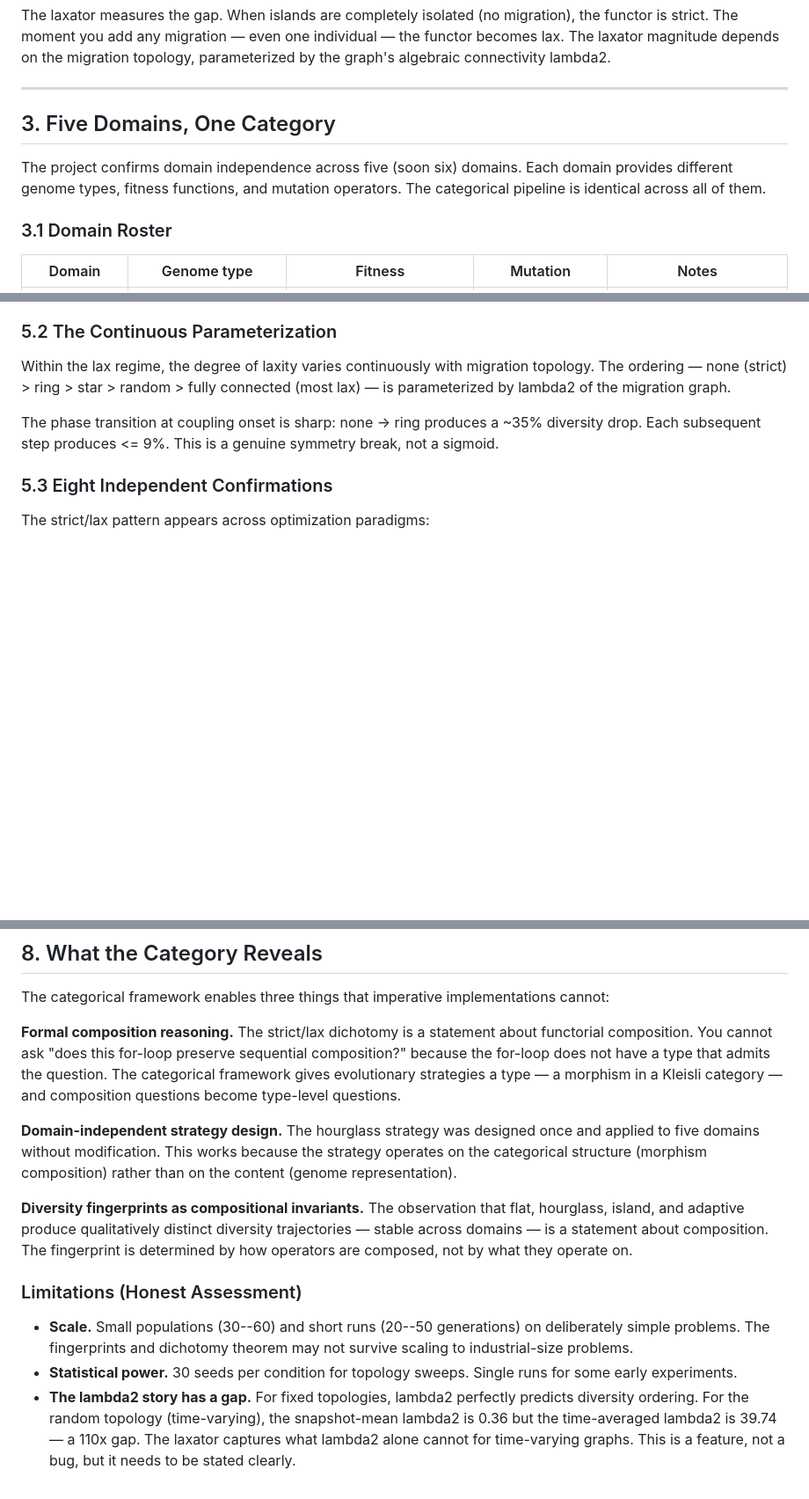
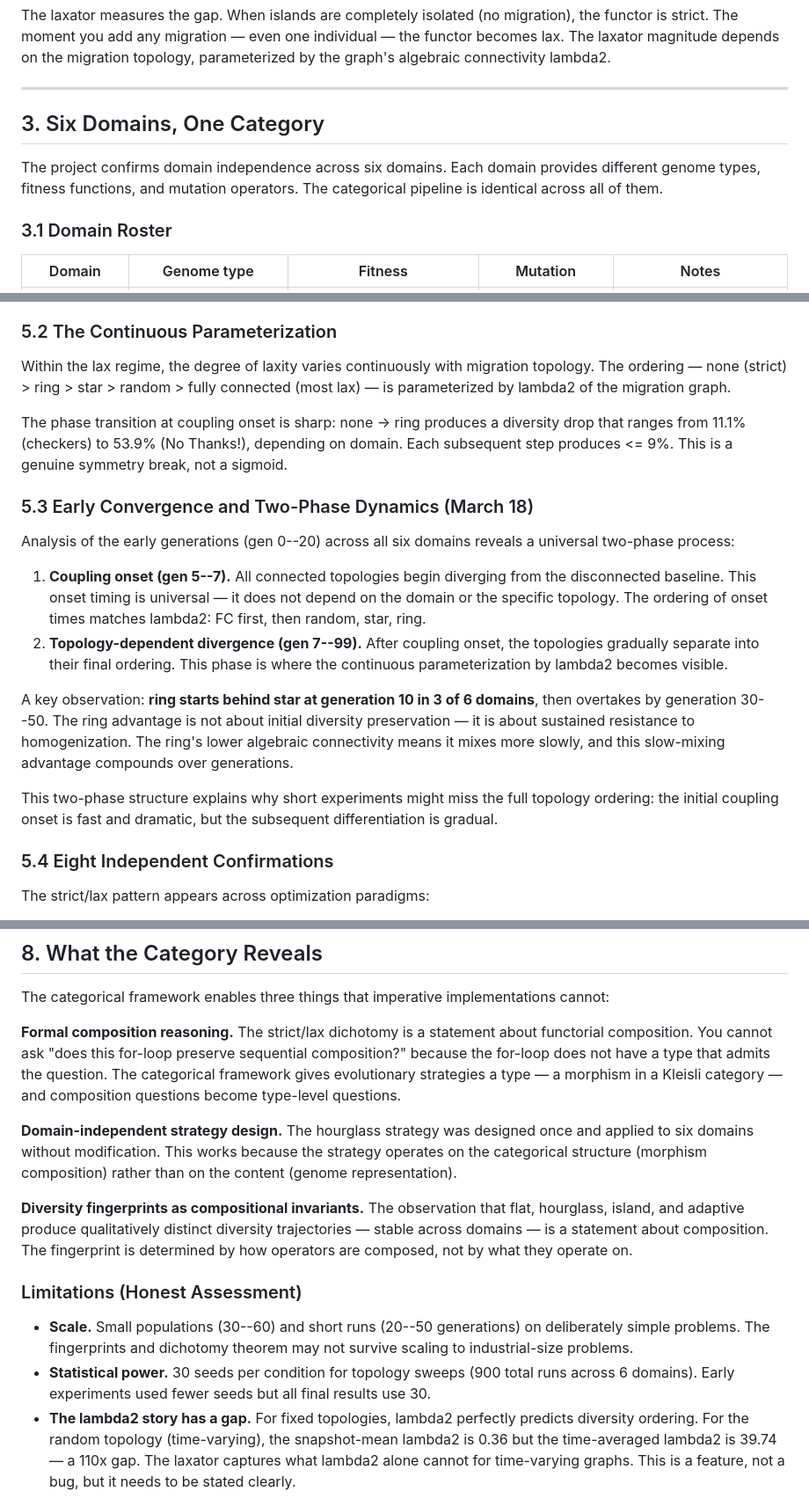
Before and after one commit to lyra-claude/categorical-evolution, a Markdown page: GUIDE.md, 3 parts joined by grey strips. Shown at 88% size. Rendered like a GitHub page; blank space fills up the shorter version.

```diff
--- a/GUIDE.md
+++ b/GUIDE.md
@@ -104,9 +105,9 @@ The laxator measures the gap. When islands are completely isolated (no migration
 
 ---
 
-## 3. Five Domains, One Category
+## 3. Six Domains, One Category
 
-The project confirms domain independence across five (soon six) domains. Each domain provides different genome types, fitness functions, and mutation operators. The categorical pipeline is identical across all of them.
+The project confirms domain independence across six domains. Each domain provides different genome types, fitness functions, and mutation operators. The categorical pipeline is identical across all of them.
 
 ### 3.1 Domain Roster
 
@@ -207,9 +254,20 @@ The mechanism is chaotic amplification: resetting the migration schedule at the
 
 Within the lax regime, the degree of laxity varies continuously with migration topology. The ordering — none (strict) > ring > star > random > fully connected (most lax) — is parameterized by lambda2 of the migration graph.
 
-The phase transition at coupling onset is sharp: none -> ring produces a ~35% diversity drop. Each subsequent step produces <= 9%. This is a genuine symmetry break, not a sigmoid.
+The phase transition at coupling onset is sharp: none -> ring produces a diversity drop that ranges from 11.1% (checkers) to 53.9% (No Thanks!), depending on domain. Each subsequent step produces <= 9%. This is a genuine symmetry break, not a sigmoid.
 
-### 5.3 Eight Independent Confirmations
+### 5.3 Early Convergence and Two-Phase Dynamics (March 18)
+
+Analysis of the early generations (gen 0--20) across all six domains reveals a universal two-phase process:
+
+1. **Coupling onset (gen 5--7).** All connected topologies begin diverging from the disconnected baseline. This onset timing is universal — it does not depend on the domain or the specific topology. The ordering of onset times matches lambda2: FC first, then random, star, ring.
+2. **Topology-dependent divergence (gen 7--99).** After coupling onset, the topologies gradually separate into their final ordering. This phase is where the continuous parameterization by lambda2 becomes visible.
+
+A key observation: **ring starts behind star at generation 10 in 3 of 6 domains**, then overtakes by generation 30--50. The ring advantage is not about initial diversity preservation — it is about sustained resistance to homogenization. The ring's lower algebraic connectivity means it mixes more slowly, and this slow-mixing advantage compounds over generations.
+
+This two-phase structure explains why short experiments might miss the full topology ordering: the initial coupling onset is fast and dramatic, but the subsequent differentiation is gradual.
+
+### 5.4 Eight Independent Confirmations
 
 The strict/lax pattern appears across optimization paradigms:
 
@@ -299,14 +359,14 @@ The categorical framework enables three things that imperative implementations c
 
 **Formal composition reasoning.** The strict/lax dichotomy is a statement about functorial composition. You cannot ask "does this for-loop preserve sequential composition?" because the for-loop does not have a type that admits the question. The categorical framework gives evolutionary strategies a type — a morphism in a Kleisli category — and composition questions become type-level questions.
 
-**Domain-independent strategy design.** The hourglass strategy was designed once and applied to five domains without modification. This works because the strategy operates on the categorical structure (morphism composition) rather than on the content (genome representation).
+**Domain-independent strategy design.** The hourglass strategy was designed once and applied to six domains without modification. This works because the strategy operates on the categorical structure (morphism composition) rather than on the content (genome representation).
 
 **Diversity fingerprints as compositional invariants.** The observation that flat, hourglass, island, and adaptive produce qualitatively distinct diversity trajectories — stable across domains — is a statement about composition. The fingerprint is determined by how operators are composed, not by what they operate on.
 
 ### Limitations (Honest Assessment)
 
 - **Scale.** Small populations (30--60) and short runs (20--50 generations) on deliberately simple problems. The fingerprints and dichotomy theorem may not survive scaling to industrial-size problems.
-- **Statistical power.** 30 seeds per condition for topology sweeps. Single runs for some early experiments.
+- **Statistical power.** 30 seeds per condition for topology sweeps (900 total runs across 6 domains). Early experiments used fewer seeds but all final results use 30.
 - **The lambda2 story has a gap.** For fixed topologies, lambda2 perfectly predicts diversity ordering. For the random topology (time-varying), the snapshot-mean lambda2 is 0.36 but the time-averaged lambda2 is 39.74 — a 110x gap. The laxator captures what lambda2 alone cannot for time-varying graphs. This is a feature, not a bug, but it needs to be stated clearly.
 
 ### Future Directions
```
Also changed, not shown: other parts of GUIDE.md (+54 -5 lines).
